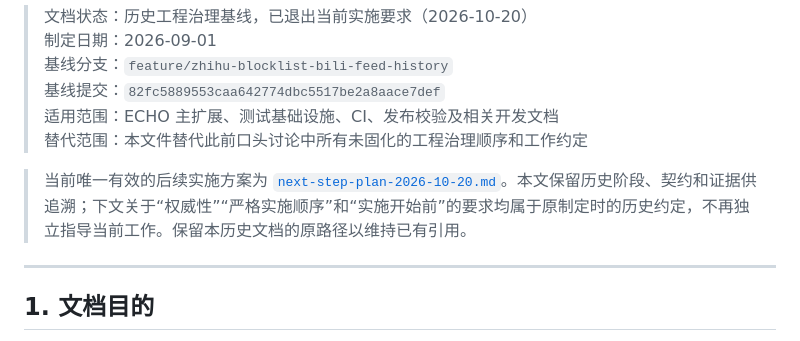
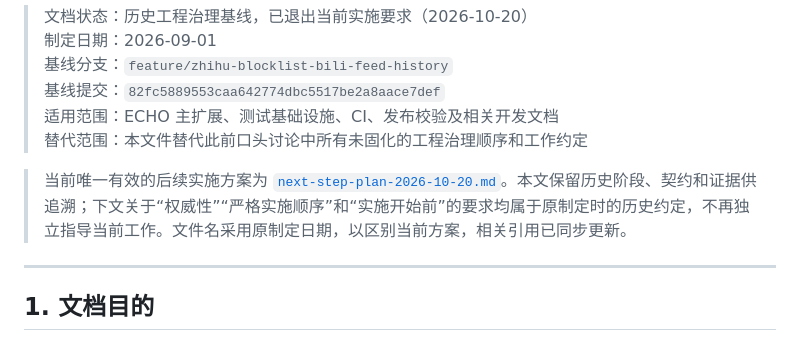
Before and after one commit to echoextension/echo, a Markdown page: docs/engineering-governance-implementation-plan-2026-09-01.md, the part around one of its changes. Drawn GitHub-style.

Commit message:
docs: date historical engineering governance plan

```diff
--- a/docs/engineering-governance-implementation-plan.md
+++ b/docs/engineering-governance-implementation-plan-2026-09-01.md
@@ -7,7 +7,7 @@
 > 适用范围：ECHO 主扩展、测试基础设施、CI、发布校验及相关开发文档<br>
 > 替代范围：本文件替代此前口头讨论中所有未固化的工程治理顺序和工作约定
 
-> 当前唯一有效的后续实施方案为 [`next-step-plan-2026-10-20.md`](next-step-plan-2026-10-20.md)。本文保留历史阶段、契约和证据供追溯；下文关于“权威性”“严格实施顺序”和“实施开始前”的要求均属于原制定时的历史约定，不再独立指导当前工作。保留本历史文档的原路径以维持已有引用。
+> 当前唯一有效的后续实施方案为 [`next-step-plan-2026-10-20.md`](next-step-plan-2026-10-20.md)。本文保留历史阶段、契约和证据供追溯；下文关于“权威性”“严格实施顺序”和“实施开始前”的要求均属于原制定时的历史约定，不再独立指导当前工作。文件名采用原制定日期，以区别当前方案，相关引用已同步更新。
 
 ---
 
```
Also changed, not shown: other parts of docs/engineering-governance-implementation-plan-2026-09-01.md (+1 -1 lines), docs/archive/archived-engineering-baseline-inventory.md (+1 -1 lines), docs/archive/archived-engineering-phase-reports.md (+1 -1 lines).
